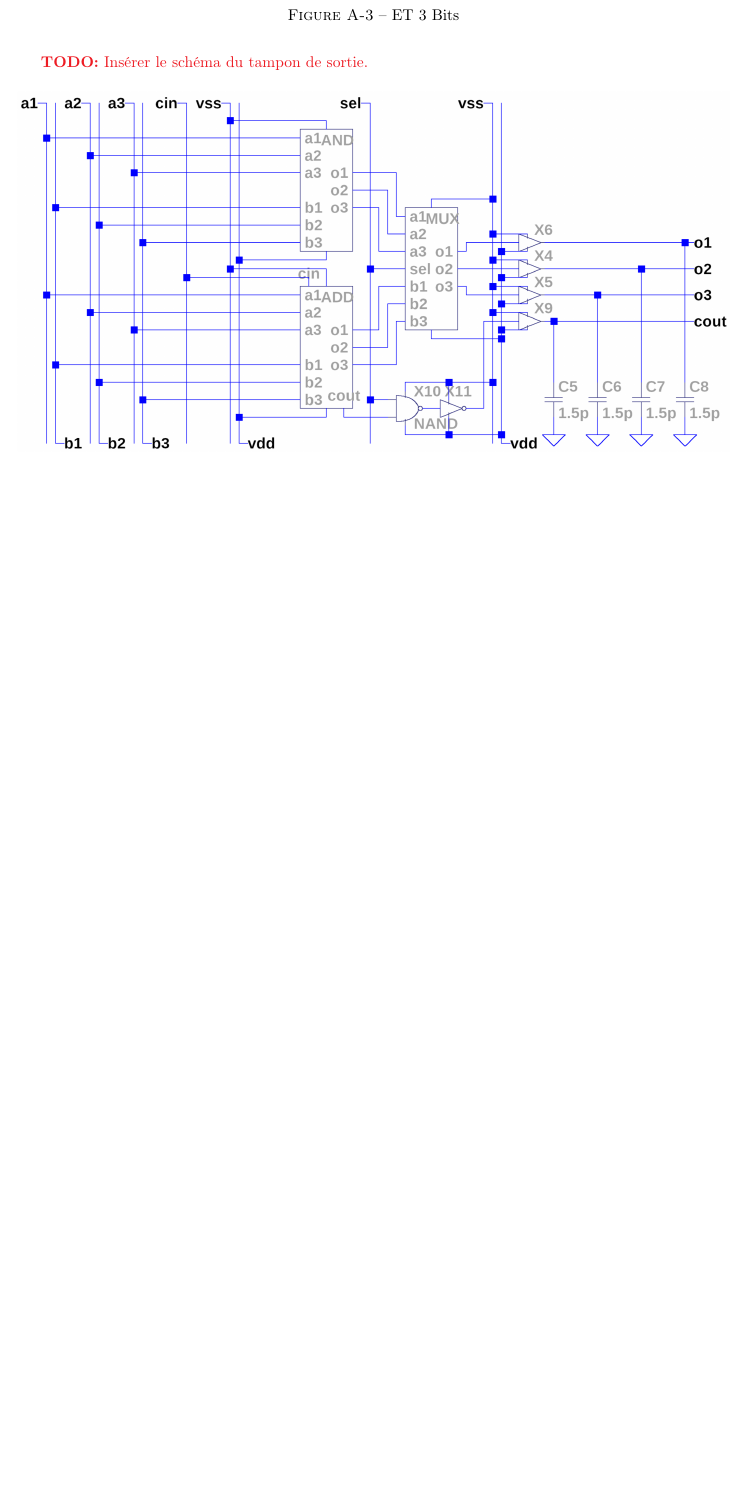
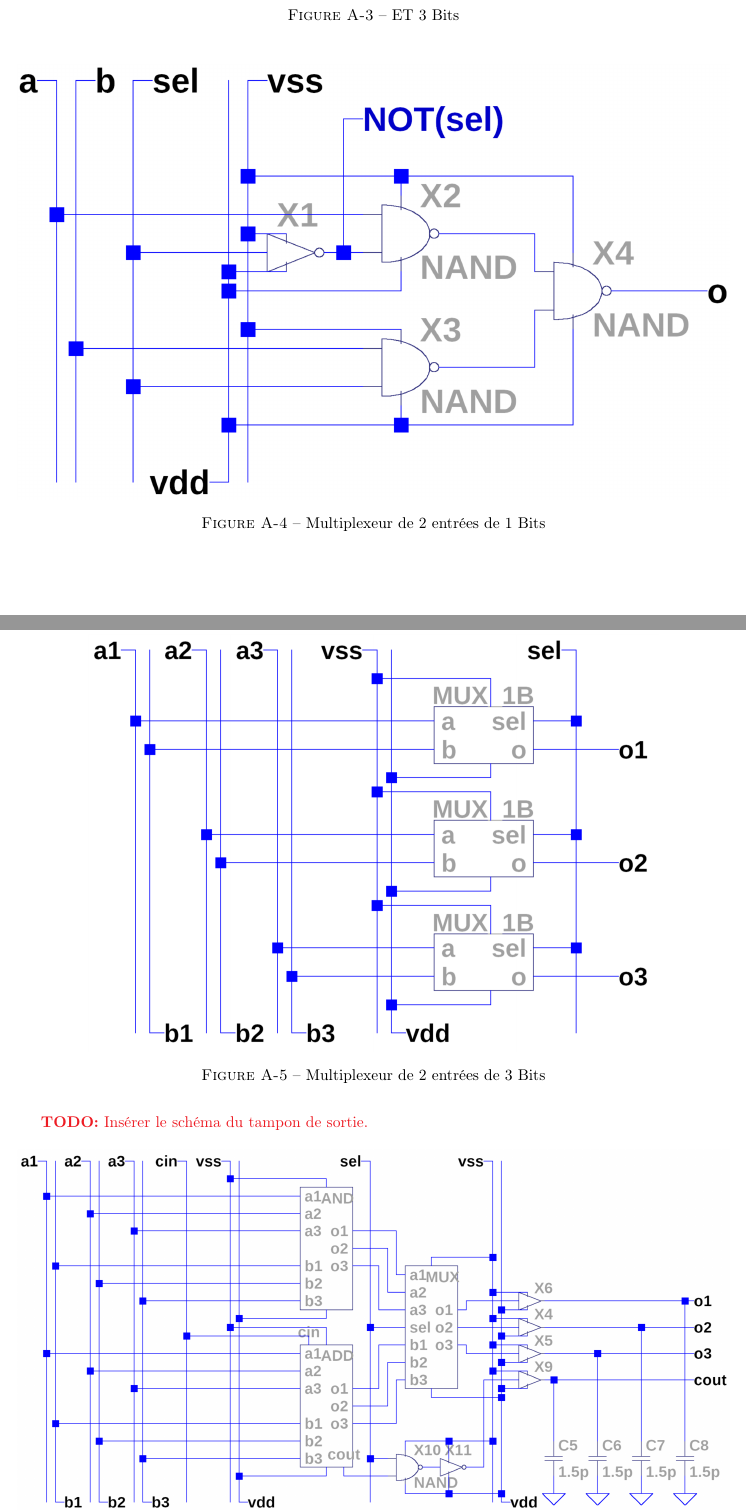
Before and after one commit to ChausseBenjamin/s4-app4, a LaTeX document (rapport/main.tex, which reads rapport/annexes.tex): part of page 6 of 7 before the commit and two parts of pages 6 and 7 of 8 after it, the two joined at a grey line, cut so that both start at the same text, the shorter picture padded with empty space. Compiled offline with pdfLaTeX.

Commit message:
Add Mux to report

```diff
--- a/rapport/annexes.tex
+++ b/rapport/annexes.tex
@@ -11,6 +11,9 @@
 % \todo{Insérer le schéma de la porte AND à 3 bits.}
 \quickfig{ET 3 Bits}{and3b}{.8}{assets/and3b.png}
 
+\quickfig{Multiplexeur de 2 entrées de 1 Bits}{mux2x1b}{1}{assets/mux2x1b.png}
+\quickfig{Multiplexeur de 2 entrées de 3 Bits}{mux2x3b}{.8}{assets/mux2x3b.png}
+
 \todo{Insérer le schéma du tampon de sortie.}
 
 
```
Also changed, not shown: rapport/assets/mux2x1b.png, rapport/assets/mux2x3b.png.
